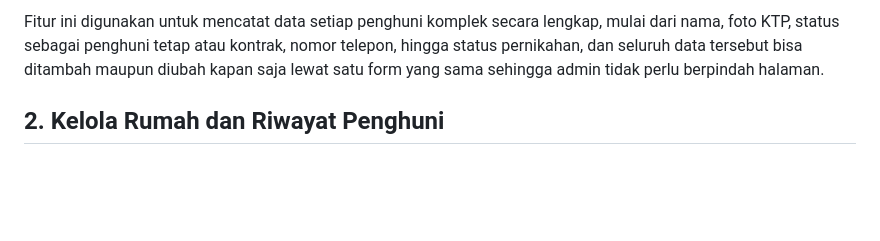
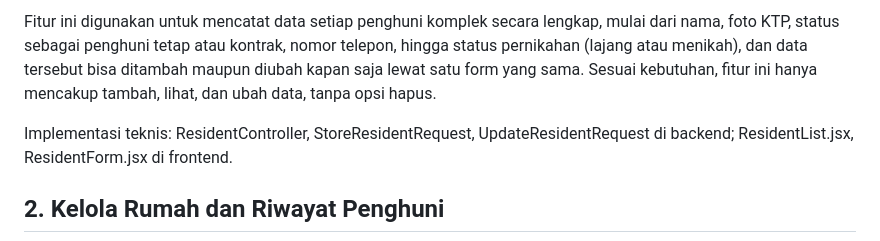
Before and after one commit to arsaaja/iuran-komplek-project, a Markdown page: docs/SCREENSHOT-FITUR.md, the part around one of its changes. GitHub-like rendering; blank space fills up the shorter version.

```diff
--- a/docs/SCREENSHOT-FITUR.md
+++ b/docs/SCREENSHOT-FITUR.md
@@ -14,8 +16,12 @@ otomatis menampilkan fotonya.
 
 Fitur ini digunakan untuk mencatat data setiap penghuni komplek secara lengkap, mulai dari
 nama, foto KTP, status sebagai penghuni tetap atau kontrak, nomor telepon, hingga status
-pernikahan, dan seluruh data tersebut bisa ditambah maupun diubah kapan saja lewat satu
-form yang sama sehingga admin tidak perlu berpindah halaman.
+pernikahan (lajang atau menikah), dan data tersebut bisa ditambah maupun diubah kapan saja
+lewat satu form yang sama. Sesuai kebutuhan, fitur ini hanya mencakup tambah, lihat, dan
+ubah data, tanpa opsi hapus.
+
+Implementasi teknis: ResidentController, StoreResidentRequest,
+UpdateResidentRequest di backend; ResidentList.jsx, ResidentForm.jsx di frontend.
 
 ## 2. Kelola Rumah dan Riwayat Penghuni
 
```
Also changed, not shown: other parts of docs/SCREENSHOT-FITUR.md (+45 -34 lines), screenshot/doc-4-pembayaran.png (added), screenshot/doc-6-pengeluaran.png (added), screenshot/doc-8-laporan-bulanan.png (added), screenshot/doc-9-login.png (added), 13 other files.
